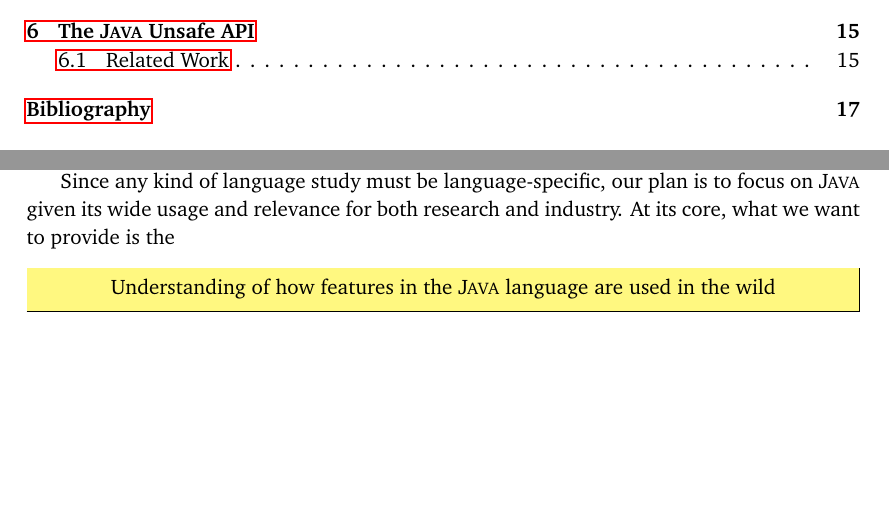
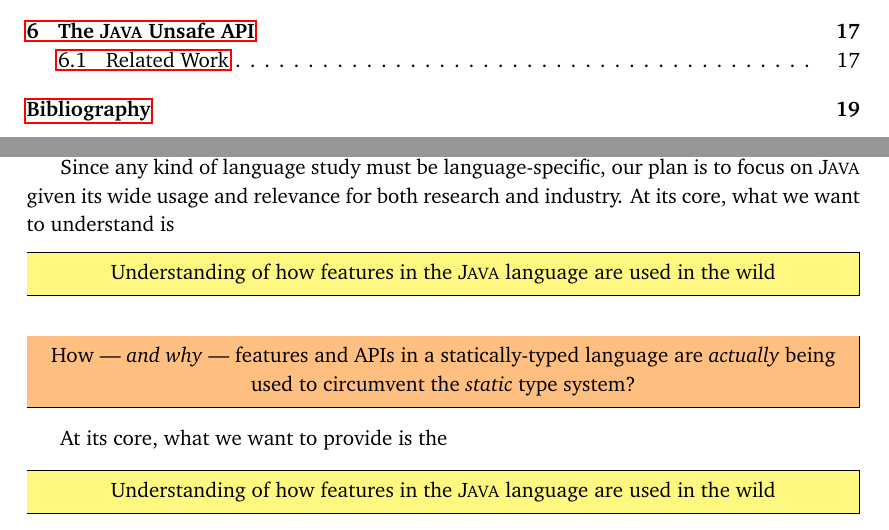
Before and after one commit to acuarica/phd-proposal, a LaTeX thesis (main.tex, which reads cha-introduction.tex): two parts of pages 5 and 8 of 31 before the commit and two parts of pages 5 and 8 of 33 after it, joined at a grey line, cut so that both start at the same text, the shorter picture padded with empty space. Compiled offline with pdfLaTeX.

Commit message:
new research question on the fly

```diff
--- a/cha-introduction.tex
+++ b/cha-introduction.tex
@@ -36,6 +36,12 @@ This fact opens the door for empirical studies about language features, and thei
 \npm{}\footnote{\url{https://www.npmjs.com/}}.
 
 Since any kind of language study must be language-specific, our plan is to focus on \java{} given its wide usage and relevance for both research and industry.
+At its core, what we want to understand is
+
+\researchstatement{Understanding of how features in the \java{} language are used in the wild}
+
+\researchquestion{How --- \emph{and why} --- features and \api{}s in a statically-typed language are \emph{actually} being used to circumvent the \emph{static} type system?}
+
 At its core, what we want to provide is the
 
 \researchstatement{Understanding of how features in the \java{} language are used in the wild}
```
